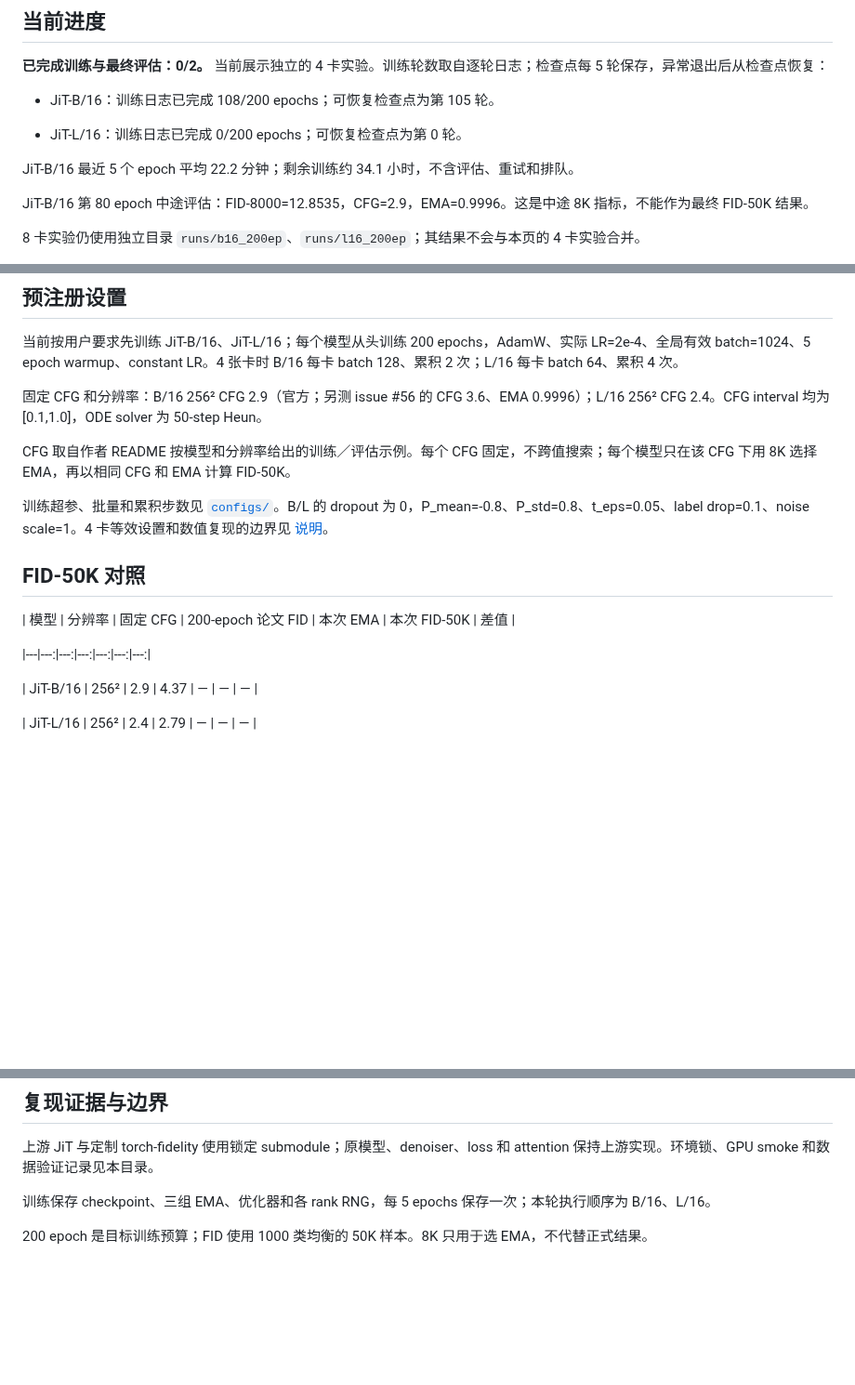
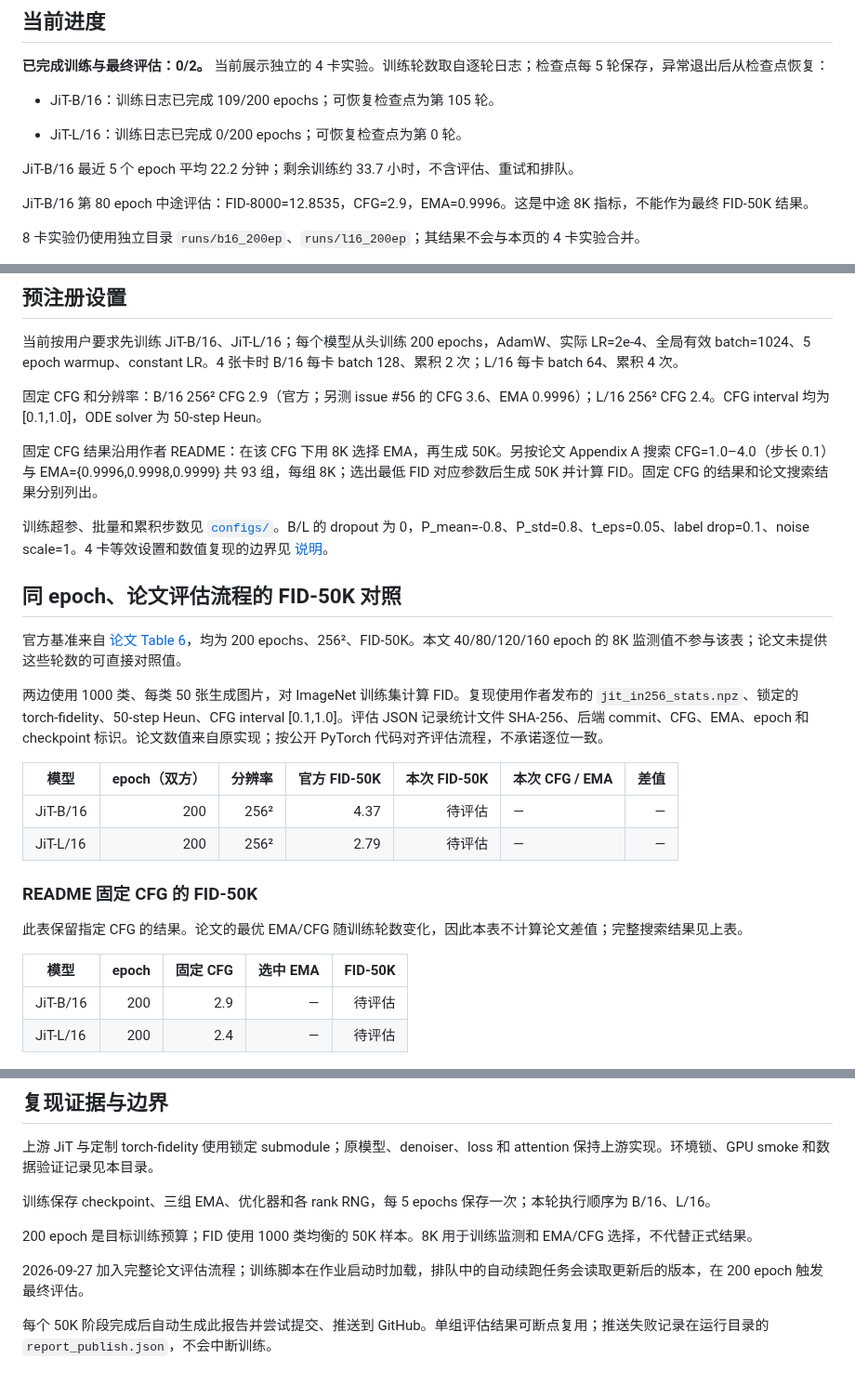
Before and after one commit to Yulongggggg/Reproduce_JIT, a Markdown page: reports/REPORT.md, 3 parts joined by grey strips. Shown at 93% size. Rendered like a GitHub page; blank space fills up the shorter version.

```diff
--- a/reports/REPORT.md
+++ b/reports/REPORT.md
@@ -6,11 +6,11 @@
 
 **已完成训练与最终评估：0/2。** 当前展示独立的 4 卡实验。训练轮数取自逐轮日志；检查点每 5 轮保存，异常退出后从检查点恢复：
 
-- JiT-B/16：训练日志已完成 108/200 epochs；可恢复检查点为第 105 轮。
+- JiT-B/16：训练日志已完成 109/200 epochs；可恢复检查点为第 105 轮。
 
 - JiT-L/16：训练日志已完成 0/200 epochs；可恢复检查点为第 0 轮。
 
-JiT-B/16 最近 5 个 epoch 平均 22.2 分钟；剩余训练约 34.1 小时，不含评估、重试和排队。
+JiT-B/16 最近 5 个 epoch 平均 22.2 分钟；剩余训练约 33.7 小时，不含评估、重试和排队。
 
 JiT-B/16 第 80 epoch 中途评估：FID-8000=12.8535，CFG=2.9，EMA=0.9996。这是中途 8K 指标，不能作为最终 FID-50K 结果。
 
@@ -47,20 +47,31 @@ Slurm 队列：
 
 固定 CFG 和分辨率：B/16 256² CFG 2.9（官方；另测 issue #56 的 CFG 3.6、EMA 0.9996）；L/16 256² CFG 2.4。CFG interval 均为 [0.1,1.0]，ODE solver 为 50-step Heun。
 
-CFG 取自作者 README 按模型和分辨率给出的训练／评估示例。每个 CFG 固定，不跨值搜索；每个模型只在该 CFG 下用 8K 选择 EMA，再以相同 CFG 和 EMA 计算 FID-50K。
+固定 CFG 结果沿用作者 README：在该 CFG 下用 8K 选择 EMA，再生成 50K。另按论文 Appendix A 搜索 CFG=1.0–4.0（步长 0.1）与 EMA={0.9996,0.9998,0.9999} 共 93 组，每组 8K；选出最低 FID 对应参数后生成 50K 并计算 FID。固定 CFG 的结果和论文搜索结果分别列出。
 
 训练超参、批量和累积步数见 [`configs/`](../configs/)。B/L 的 dropout 为 0，P_mean=-0.8、P_std=0.8、t_eps=0.05、label drop=0.1、noise scale=1。4 卡等效设置和数值复现的边界见 [说明](four_gpu_equivalence.md)。
 
 
-## FID-50K 对照
+## 同 epoch、论文评估流程的 FID-50K 对照
 
-| 模型 | 分辨率 | 固定 CFG | 200-epoch 论文 FID | 本次 EMA | 本次 FID-50K | 差值 |
+官方基准来自 [论文 Table 6](https://arxiv.org/html/2511.13720v2#S5.T6)，均为 200 epochs、256²、FID-50K。本文 40/80/120/160 epoch 的 8K 监测值不参与该表；论文未提供这些轮数的可直接对照值。
 
-|---|---:|---:|---:|---:|---:|---:|
+两边使用 1000 类、每类 50 张生成图片，对 ImageNet 训练集计算 FID。复现使用作者发布的 `jit_in256_stats.npz`、锁定的 torch-fidelity、50-step Heun、CFG interval [0.1,1.0]。评估 JSON 记录统计文件 SHA-256、后端 commit、CFG、EMA、epoch 和 checkpoint 标识。论文数值来自原实现；按公开 PyTorch 代码对齐评估流程，不承诺逐位一致。
 
-| JiT-B/16 | 256² | 2.9 | 4.37 | — | — | — |
+| 模型 | epoch（双方） | 分辨率 | 官方 FID-50K | 本次 FID-50K | 本次 CFG / EMA | 差值 |
+|---|---:|---:|---:|---:|---|---:|
+| JiT-B/16 | 200 | 256² | 4.37 | 待评估 | — | — |
+| JiT-L/16 | 200 | 256² | 2.79 | 待评估 | — | — |
 
-| JiT-L/16 | 256² | 2.4 | 2.79 | — | — | — |
+
+### README 固定 CFG 的 FID-50K
+
+此表保留指定 CFG 的结果。论文的最优 EMA/CFG 随训练轮数变化，因此本表不计算论文差值；完整搜索结果见上表。
+
+| 模型 | epoch | 固定 CFG | 选中 EMA | FID-50K |
+|---|---:|---:|---:|---:|
+| JiT-B/16 | 200 | 2.9 | — | 待评估 |
+| JiT-L/16 | 200 | 2.4 | — | 待评估 |
 
 
 ![训练曲线](loss.png)
@@ -72,4 +83,8 @@ CFG 取自作者 README 按模型和分辨率给出的训练／评估示例。
 
 训练保存 checkpoint、三组 EMA、优化器和各 rank RNG，每 5 epochs 保存一次；本轮执行顺序为 B/16、L/16。
 
-200 epoch 是目标训练预算；FID 使用 1000 类均衡的 50K 样本。8K 只用于选 EMA，不代替正式结果。
+200 epoch 是目标训练预算；FID 使用 1000 类均衡的 50K 样本。8K 用于训练监测和 EMA/CFG 选择，不代替正式结果。
+
+2026-09-27 加入完整论文评估流程；训练脚本在作业启动时加载，排队中的自动续跑任务会读取更新后的版本，在 200 epoch 触发最终评估。
+
+每个 50K 阶段完成后自动生成此报告并尝试提交、推送到 GitHub。单组评估结果可断点复用；推送失败记录在运行目录的 `report_publish.json`，不会中断训练。
```
Also changed, not shown: other parts of reports/REPORT.md (+1 -1 lines), README.md (+19 -6 lines), reports/loss.png, 10 other files.
